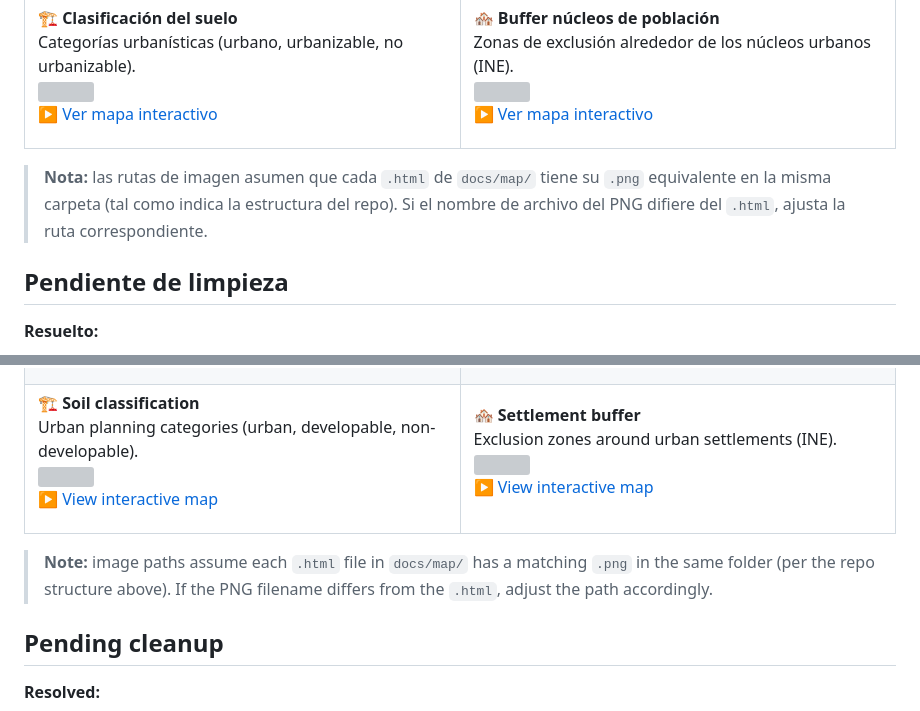
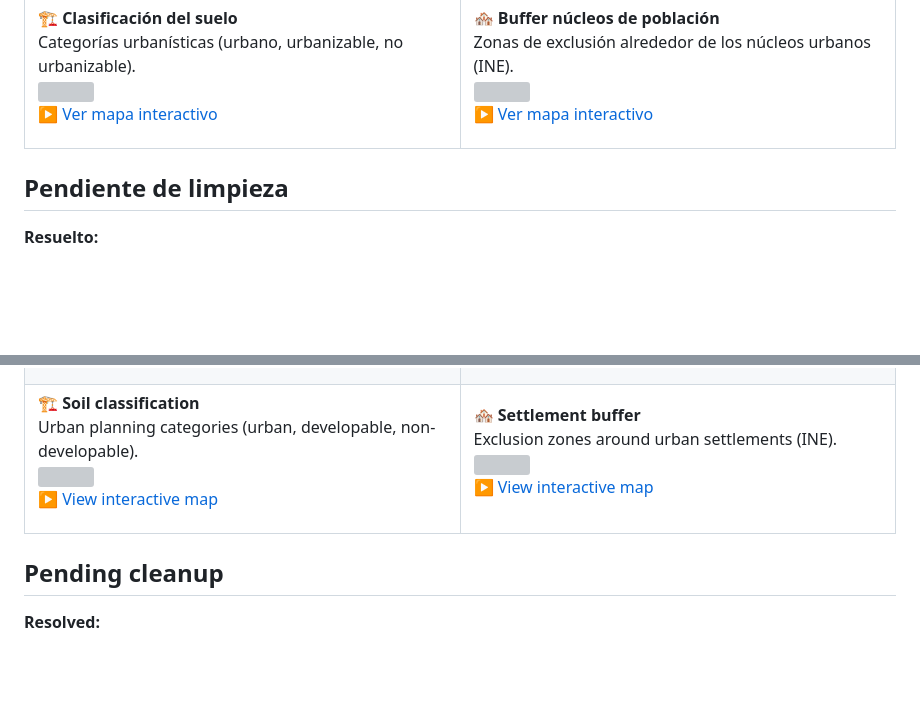
Before and after one commit to BabylonFushi/Biomethane-Plant-Design, a Markdown page: README.md, 2 parts joined by grey strips. Drawn GitHub-style; blank space fills up the shorter version; grey boxes are pictures that could not be loaded.

Commit message:
Just minor changes

```diff
--- a/README.md
+++ b/README.md
@@ -181,8 +181,6 @@ Además del mapa de idoneidad final, cada notebook de descarga genera su propio
 </td>
 </tr>
 </table>
-
-> **Nota:** las rutas de imagen asumen que cada `.html` de `docs/map/` tiene su `.png` equivalente en la misma carpeta (tal como indica la estructura del repo). Si el nombre de archivo del PNG difiere del `.html`, ajusta la ruta correspondiente.
 
 ## Pendiente de limpieza
 
@@ -401,8 +399,6 @@ In addition to the final suitability map, each download notebook generates its o
 </tr>
 </table>
 
-> **Note:** image paths assume each `.html` file in `docs/map/` has a matching `.png` in the same folder (per the repo structure above). If the PNG filename differs from the `.html`, adjust the path accordingly.
-
 ## Pending cleanup
 
 **Resolved:**
```
